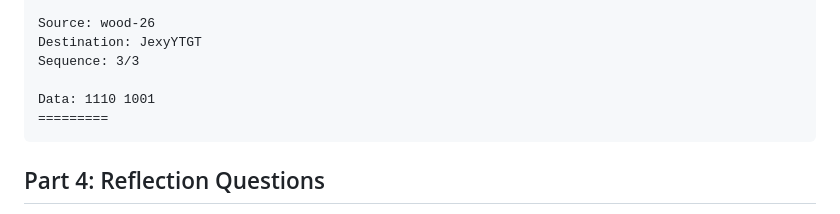
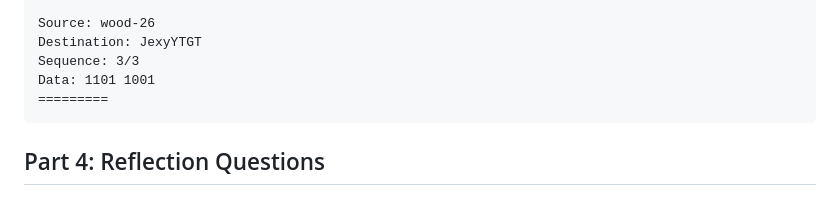
Before and after one commit to wood-26/wood-26.github.io, a Markdown page: projects/encryption/README.md, the part around the change. Rendered like a GitHub page.

Commit message:
take first submission? probably same

```diff
--- a/projects/encryption/README.md
+++ b/projects/encryption/README.md
@@ -67,8 +67,7 @@ Assume that each packet can hold two bytes. Fill in the packet information below
     Source: wood-26
     Destination: JexyYTGT
     Sequence: 3/3
-
-    Data: 1110 1001
+    Data: 1101 1001
     =========
 
 ## Part 4: Reflection Questions
```
